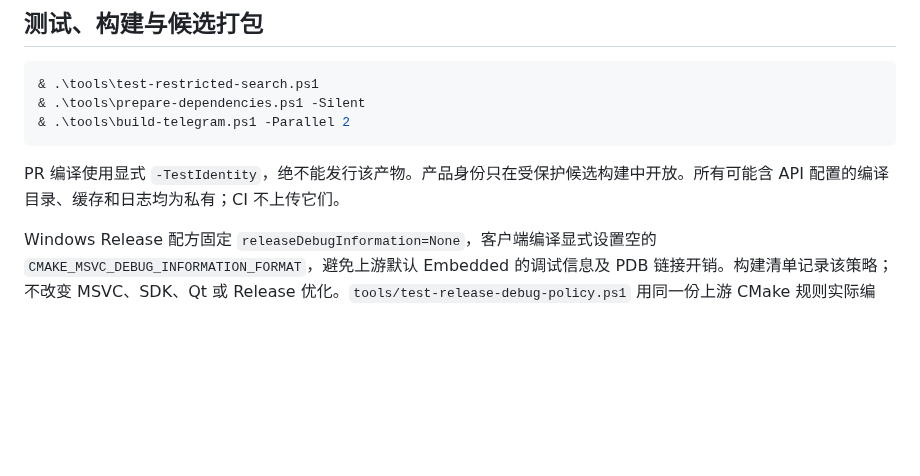
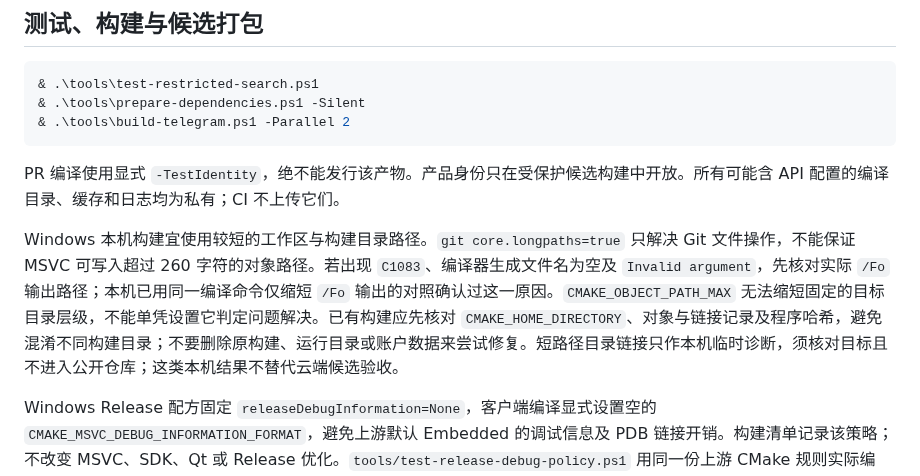
Before and after one commit to lonefisher/fishgram, a Markdown page: docs/UPDATING.md, the part around the change. Rendered like a GitHub page; blank space fills up the shorter version.

Commit message:
docs: explain Windows object path limits and build provenance

```diff
--- a/docs/UPDATING.md
+++ b/docs/UPDATING.md
@@ -58,6 +58,8 @@ git -C tdesktop submodule update --init --recursive
 
 PR 编译使用显式 `-TestIdentity`，绝不能发行该产物。产品身份只在受保护候选构建中开放。所有可能含 API 配置的编译目录、缓存和日志均为私有；CI 不上传它们。
 
+Windows 本机构建宜使用较短的工作区与构建目录路径。`git core.longpaths=true` 只解决 Git 文件操作，不能保证 MSVC 可写入超过 260 字符的对象路径。若出现 `C1083`、编译器生成文件名为空及 `Invalid argument`，先核对实际 `/Fo` 输出路径；本机已用同一编译命令仅缩短 `/Fo` 输出的对照确认过这一原因。`CMAKE_OBJECT_PATH_MAX` 无法缩短固定的目标目录层级，不能单凭设置它判定问题解决。已有构建应先核对 `CMAKE_HOME_DIRECTORY`、对象与链接记录及程序哈希，避免混淆不同构建目录；不要删除原构建、运行目录或账户数据来尝试修复。短路径目录链接只作本机临时诊断，须核对目标且不进入公开仓库；这类本机结果不替代云端候选验收。
+
 Windows Release 配方固定 `releaseDebugInformation=None`，客户端编译显式设置空的 `CMAKE_MSVC_DEBUG_INFORMATION_FORMAT`，避免上游默认 Embedded 的调试信息及 PDB 链接开销。构建清单记录该策略；不改变 MSVC、SDK、Qt 或 Release 优化。`tools/test-release-debug-policy.ps1` 用同一份上游 CMake 规则实际编译、链接和运行 Embedded/None 对照；它验证参数传播，不能替代完整客户端云端构建。云端运行 37821646662 的 x64 链接失败时系统峰值提交内存约 34.7 GiB，与失败后提交上限接近；系统峰值是开机以来的峰值，并非链接进程独立峰值；新策略的实际资源效果须由新运行测量确认。
 
 更新系统的生产验签、Packer往返与Windows事务测试见[更新开发验证](UPDATE-TESTING.md)；完整密钥维护见[密钥指南](KEY-MANAGEMENT.md)，FishGram应用身份配置见[应用身份](APPLICATION-IDENTITY.md)。局部测试不替代正式安装和账户恢复验收。
```
